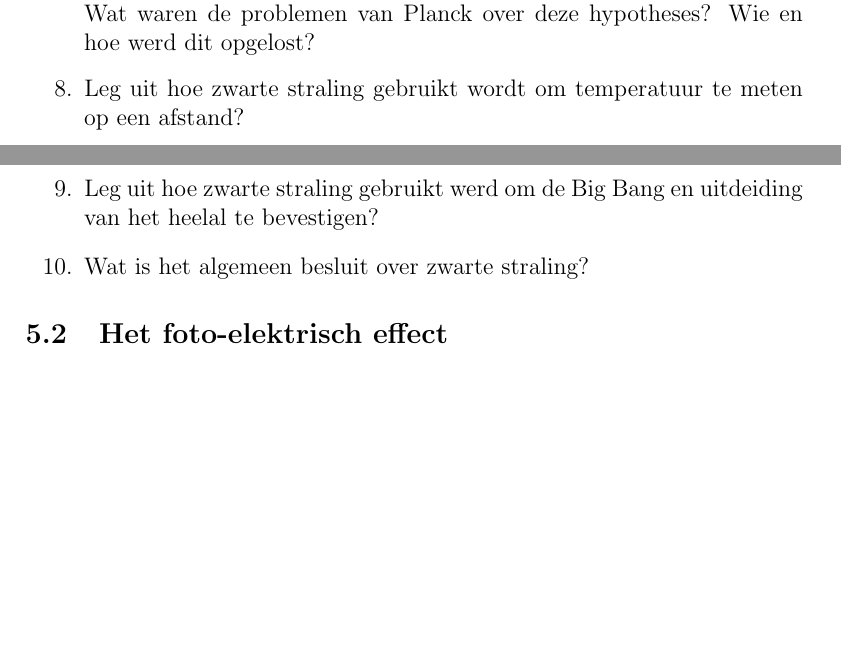
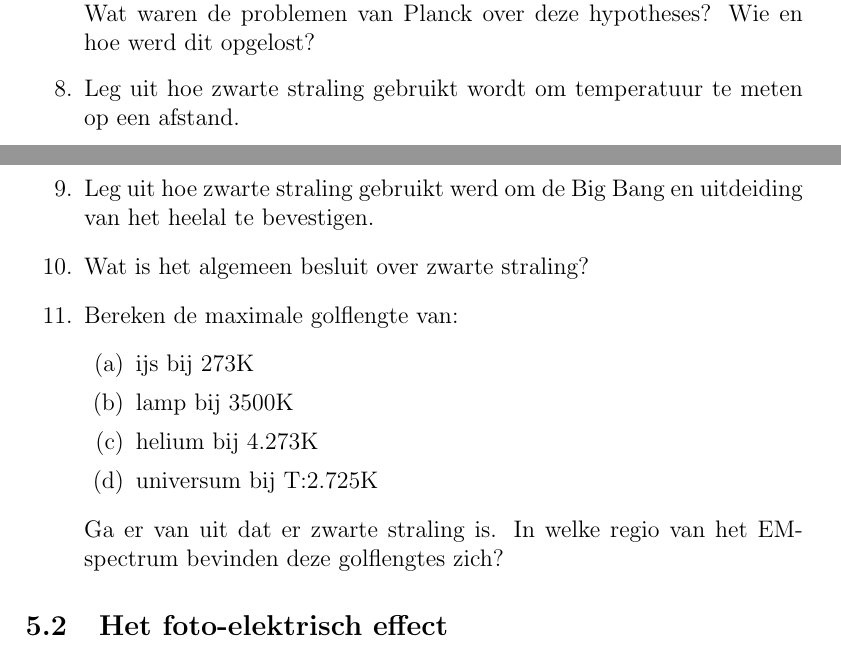
Before and after one commit to OsamaBinNaughty-hub/2de-semester-1BA-IR, a LaTeX document (Golven_en_elektromagnetiek.tex): two parts of pages 15 and 16 of 17, joined at a grey line, cut so that both start at the same text, the shorter picture padded with empty space. Compiled offline with pdfLaTeX.

Commit message:
Zwarte Straling

```diff
--- a/Golven_en_elektromagnetiek.tex
+++ b/Golven_en_elektromagnetiek.tex
@@ -319,9 +319,18 @@
         \item Defineer: Spectrale energiedichtheid / Spectrale irrandiantie. Wat is de relatie tussen deze twee?
         \item Wat zijn de eigenschappen en mysteries van de zwarte straling?
         \item Leg de hypotheses van Planck uit voor deze mysteries. Hoe kan je uit deze hypotheses de eigenschappen van de zwarte straling bevestigen? Wat waren de problemen van Planck over deze hypotheses? Wie en hoe werd dit opgelost?
-        \item Leg uit hoe zwarte straling gebruikt wordt om temperatuur te meten op een afstand?
-        \item Leg uit hoe zwarte straling gebruikt werd om de Big Bang en uitdeiding van het heelal te bevestigen?
+        \item Leg uit hoe zwarte straling gebruikt wordt om temperatuur te meten op een afstand.
+        \item Leg uit hoe zwarte straling gebruikt werd om de Big Bang en uitdeiding van het heelal te bevestigen.
         \item Wat is het algemeen besluit over zwarte straling?
+
+        \item Bereken de maximale golflengte van:
+            \begin{enumerate}
+                \item ijs bij 273K
+                \item lamp bij 3500K
+                \item helium bij 4.273K
+                \item universum bij T:2.725K
+            \end{enumerate}
+            Ga er van uit dat er zwarte straling is. In welke regio van het EM-spectrum bevinden deze golflengtes zich?
     \end{enumerate}
     \subsection{Het foto-elektrisch effect}
     \begin{enumerate}
```
